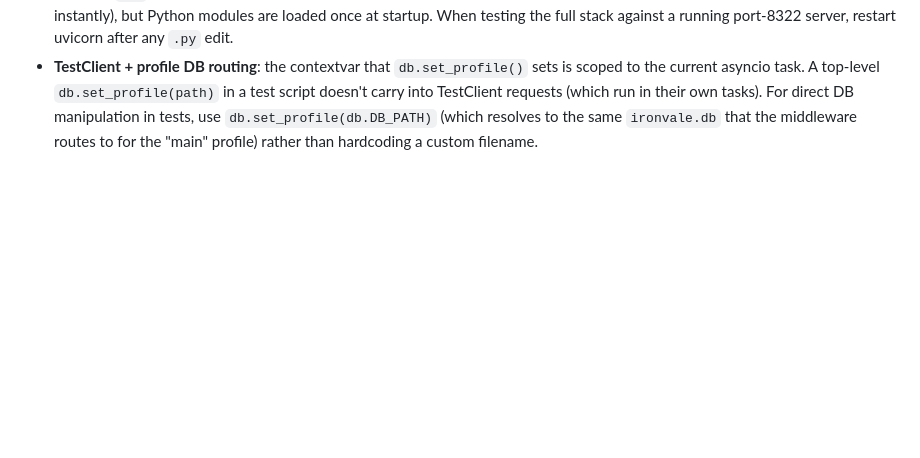
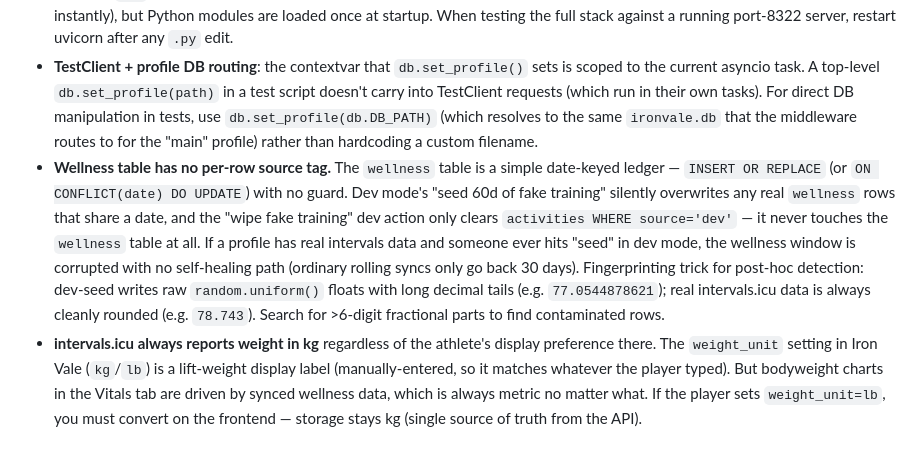
Before and after one commit to jdb3750/Ironvale, a Markdown page: AGENTS.md, the part around the change. Drawn GitHub-style; blank space fills up the shorter version.

Commit message:
Add wellness-table gotchas from vitals cleanup session to AGENTS.md
Three hard-earned discoveries:

- wellness table has no per-row source tag; dev seed corrupts it silently
  and wipe_dev never touches it
- intervals.icu always reports weight in kg; bodyweight charts need
  frontend-only conversion when weight_unit=lb
- long-decimal fingerprint trick for detecting dev-seeded wellness rows

Co-Authored-By: Claude <noreply@anthropic.com>

```diff
--- a/AGENTS.md
+++ b/AGENTS.md
@@ -278,3 +278,22 @@ exactly this to find Pip/relics).
   tests, use `db.set_profile(db.DB_PATH)` (which resolves to the same
   `ironvale.db` that the middleware routes to for the "main" profile) rather
   than hardcoding a custom filename.
+- **Wellness table has no per-row source tag.** The `wellness` table is a
+  simple date-keyed ledger — `INSERT OR REPLACE` (or `ON CONFLICT(date) DO
+  UPDATE`) with no guard. Dev mode's "seed 60d of fake training" silently
+  overwrites any real `wellness` rows that share a date, and the "wipe fake
+  training" dev action only clears `activities WHERE source='dev'` — it
+  never touches the `wellness` table at all. If a profile has real intervals
+  data and someone ever hits "seed" in dev mode, the wellness window is
+  corrupted with no self-healing path (ordinary rolling syncs only go back
+  30 days). Fingerprinting trick for post-hoc detection: dev-seed writes raw
+  `random.uniform()` floats with long decimal tails (e.g. `77.0544878621`);
+  real intervals.icu data is always cleanly rounded (e.g. `78.743`). Search
+  for >6-digit fractional parts to find contaminated rows.
+- **intervals.icu always reports weight in kg** regardless of the athlete's
+  display preference there. The `weight_unit` setting in Iron Vale
+  (`kg`/`lb`) is a lift-weight display label (manually-entered, so it
+  matches whatever the player typed). But bodyweight charts in the Vitals
+  tab are driven by synced wellness data, which is always metric no matter
+  what. If the player sets `weight_unit=lb`, you must convert on the
+  frontend — storage stays kg (single source of truth from the API).
```
